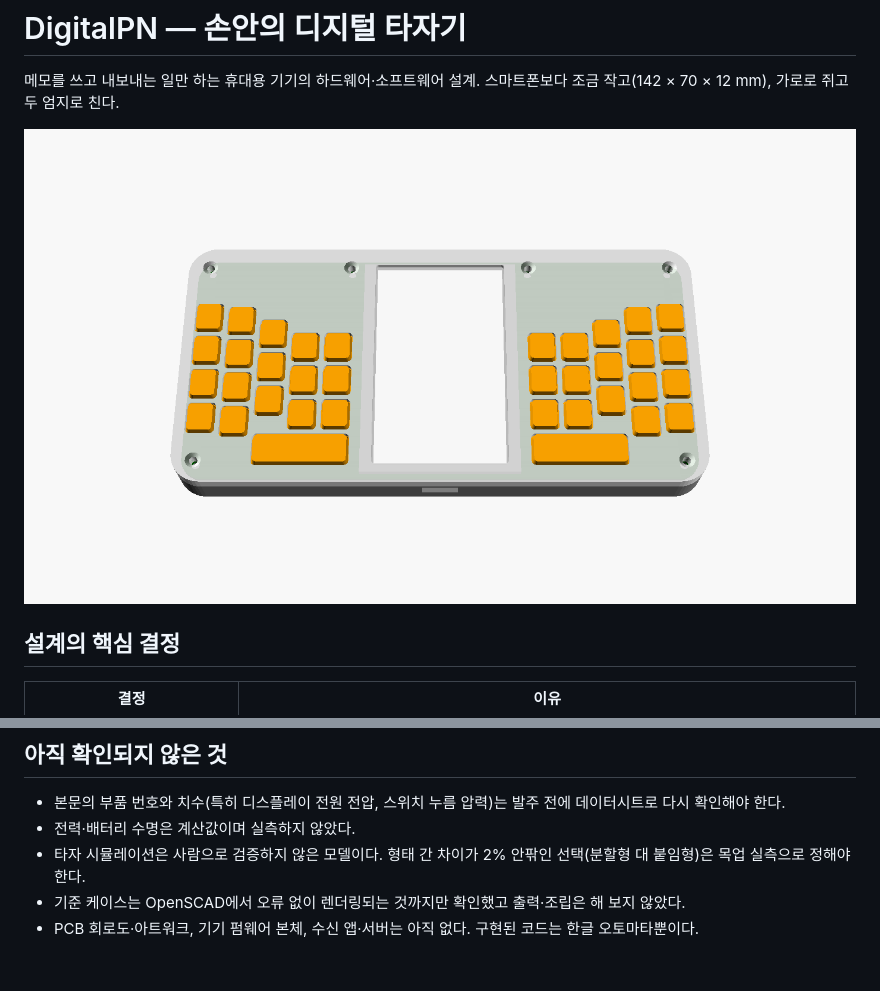
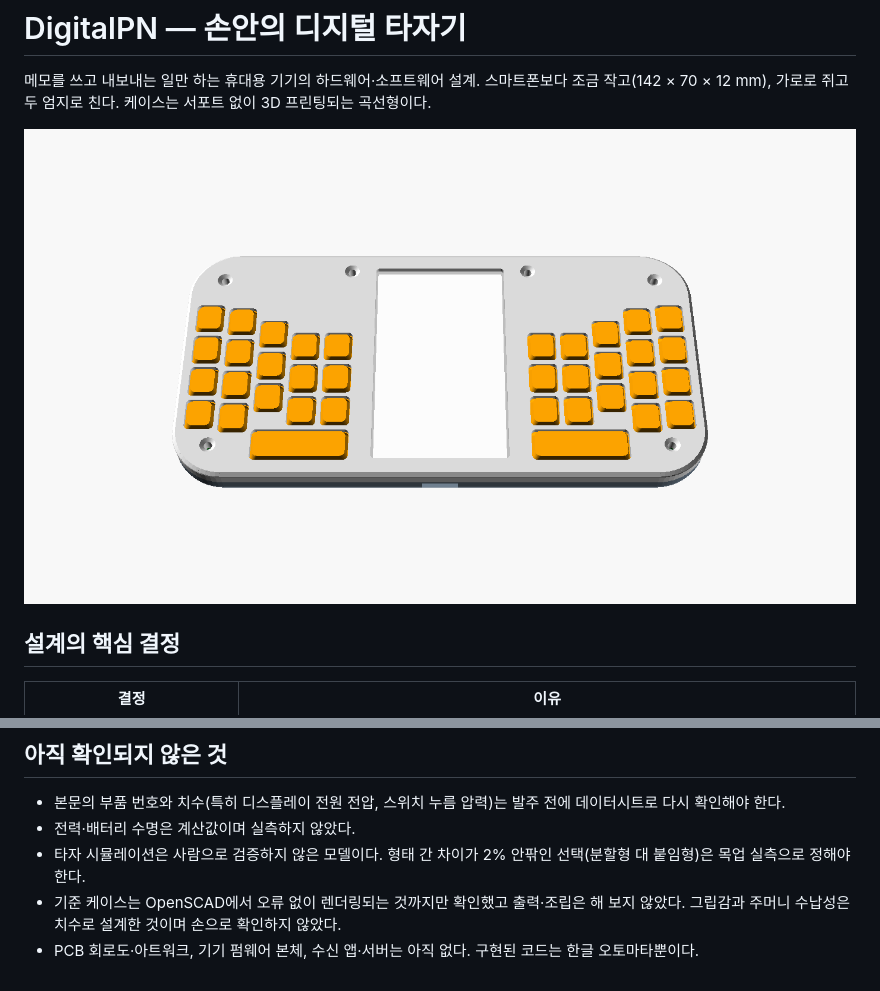
Before and after one commit to bdmg114/DigitalPN, a Markdown page: README.md, 2 parts joined by grey strips. GitHub-like rendering; pictures changed too: docs/img/assembly-front.png.

```diff
--- a/README.md
+++ b/README.md
@@ -2,6 +2,7 @@
 
 메모를 쓰고 내보내는 일만 하는 휴대용 기기의 하드웨어·소프트웨어 설계.
 스마트폰보다 조금 작고(142 × 70 × 12 mm), 가로로 쥐고 두 엄지로 친다.
+케이스는 서포트 없이 3D 프린팅되는 곡선형이다.
 
 ![기준 케이스 조립도](docs/img/assembly-front.png)
 
@@ -61,5 +62,5 @@ openscad -D 'part="top"' -o top.stl hardware/case/case.scad         # 케이스
 - 본문의 부품 번호와 치수(특히 디스플레이 전원 전압, 스위치 누름 압력)는 발주 전에 데이터시트로 다시 확인해야 한다.
 - 전력·배터리 수명은 계산값이며 실측하지 않았다.
 - 타자 시뮬레이션은 사람으로 검증하지 않은 모델이다. 형태 간 차이가 2% 안팎인 선택(분할형 대 붙임형)은 목업 실측으로 정해야 한다.
-- 기준 케이스는 OpenSCAD에서 오류 없이 렌더링되는 것까지만 확인했고 출력·조립은 해 보지 않았다.
+- 기준 케이스는 OpenSCAD에서 오류 없이 렌더링되는 것까지만 확인했고 출력·조립은 해 보지 않았다. 그립감과 주머니 수납성은 치수로 설계한 것이며 손으로 확인하지 않았다.
 - PCB 회로도·아트워크, 기기 펌웨어 본체, 수신 앱·서버는 아직 없다. 구현된 코드는 한글 오토마타뿐이다.
```
Also changed, not shown: docs/case.md (+44 -11 lines), docs/hardware.md (+4 -4 lines), docs/img/case-back.png (added), docs/img/case-edge.png (added), 2 other files.
